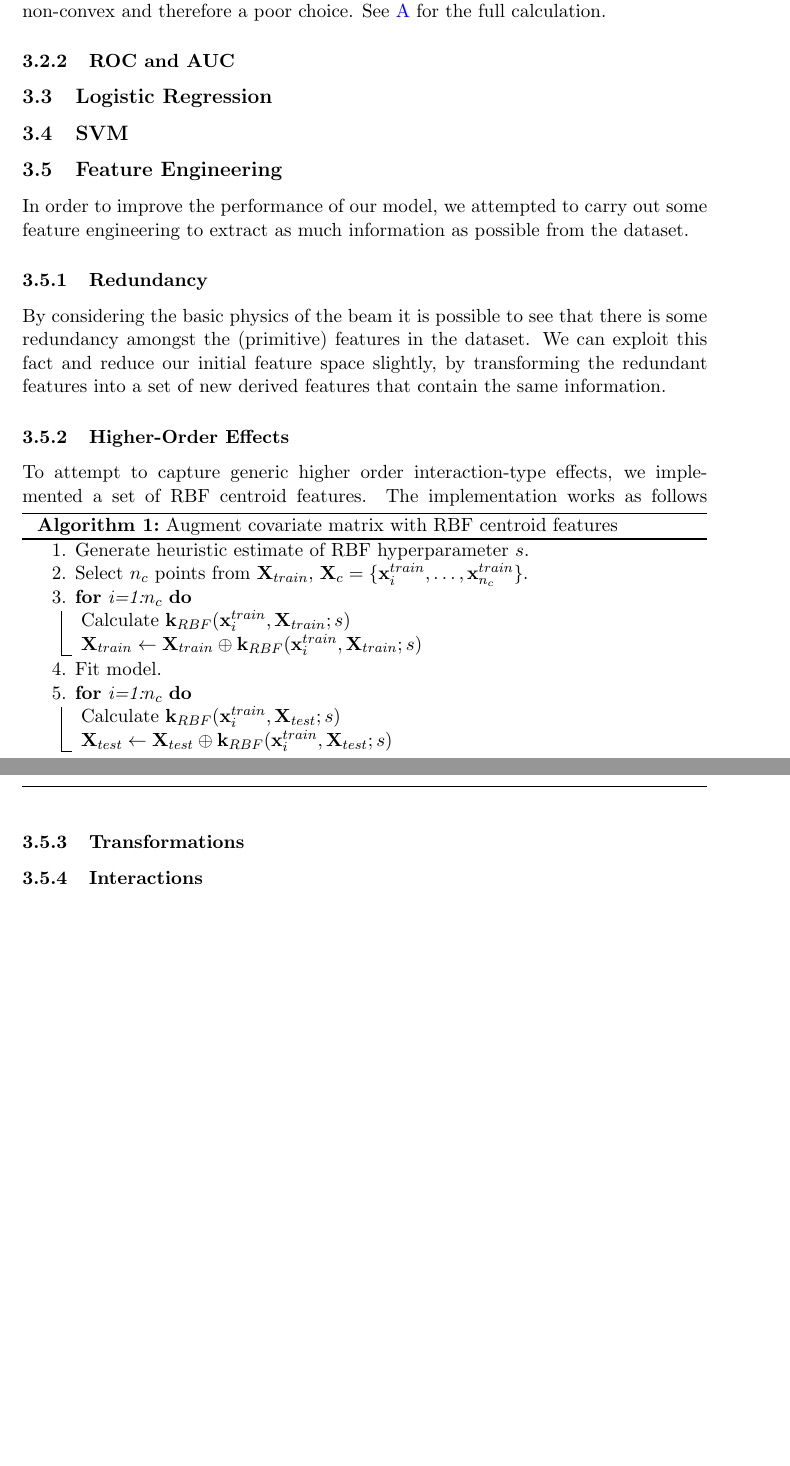
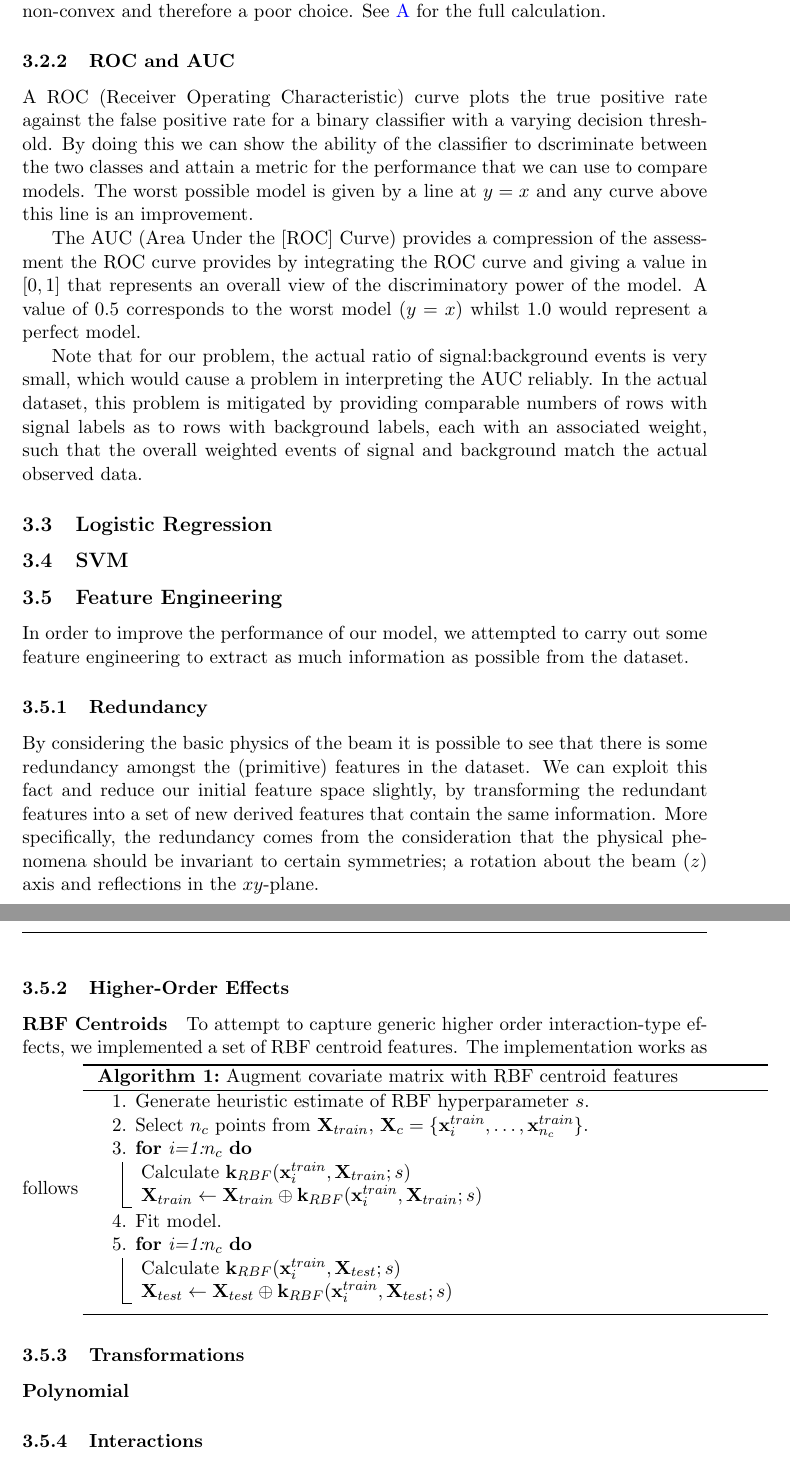
Before and after one commit to ant-stephenson/lhc, a LaTeX paper (doc/lhc_report.tex): two parts of pages 3 and 4 of 8, joined at a grey line, cut so that both start at the same text, the shorter picture padded with empty space. Compiled offline with pdfLaTeX.

Commit message:
added small section on ROC/AUC

```diff
--- a/doc/lhc_report.tex
+++ b/doc/lhc_report.tex
@@ -71,6 +71,11 @@ See \cite{HiggsML} for more details.
 Since this is the formal objective we aim to maximise, it might make sense to try and optimise it directly. A little analysis however reveals that the function is non-convex and therefore a poor choice. See \ref{appendix:ams} for the full calculation.
 
 \subsubsection{ROC and AUC}
+A ROC (Receiver Operating Characteristic) curve plots the true positive rate against the false positive rate for a binary classifier with a varying decision threshold. By doing this we can show the ability of the classifier to dscriminate between the two classes and attain a metric for the performance that we can use to compare models. The worst possible model is given by a line at $y=x$ and any curve above this line is an improvement.
+
+The AUC (Area Under the [ROC] Curve) provides a compression of the assessment the ROC curve provides by integrating the ROC curve and giving a value in $[0,1]$ that represents an overall view of the discriminatory power of the model. A value of 0.5 corresponds to the worst model ($y=x$) whilst 1.0 would represent a perfect model.
+
+Note that for our problem, the actual ratio of signal:background events is very small, which would cause a problem in interpreting the AUC reliably. In the actual dataset, this problem is mitigated by providing comparable numbers of rows with signal labels as to rows with background labels, each with an associated weight, such that the overall weighted events of signal and background match the actual observed data.
 
 \subsection{Logistic Regression}
 
@@ -81,8 +86,10 @@ In order to improve the performance of our model, we attempted to carry out some
 
 \subsubsection{Redundancy}
 By considering the basic physics of the beam it is possible to see that there is some redundancy amongst the (primitive) features in the dataset. We can exploit this fact and reduce our initial feature space slightly, by transforming the redundant features into a set of new derived features that contain the same information.
+More specifically, the redundancy comes from the consideration that the physical phenomena should be invariant to certain symmetries; a rotation about the beam ($z$) axis and reflections in the $xy$-plane.
 
 \subsubsection{Higher-Order Effects}
+\paragraph{RBF Centroids}
 To attempt to capture generic higher order interaction-type effects, we implemented a set of RBF centroid features. The implementation works as follows
 \begin{algorithm}[H]
     1. Generate heuristic estimate of RBF hyperparameter $s$.\\
@@ -100,6 +107,7 @@ To attempt to capture generic higher order interaction-type effects, we implemen
 \end{algorithm}
 
 \subsubsection{Transformations}
+\paragraph{Polynomial}
 
 \subsubsection{Interactions}
 
```
Also changed, not shown: doc/lhc_report.pdf.
